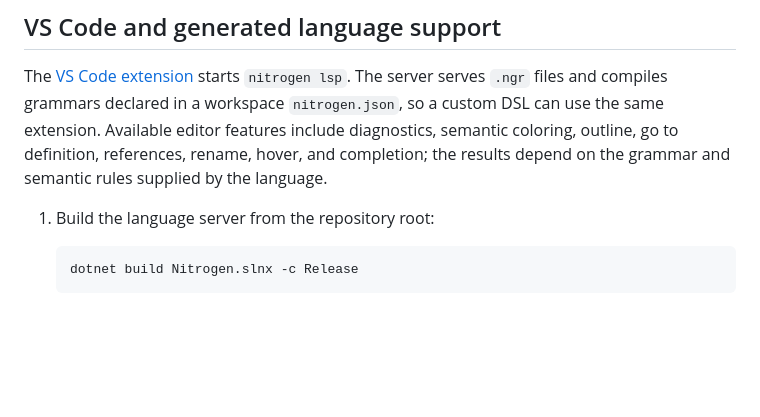
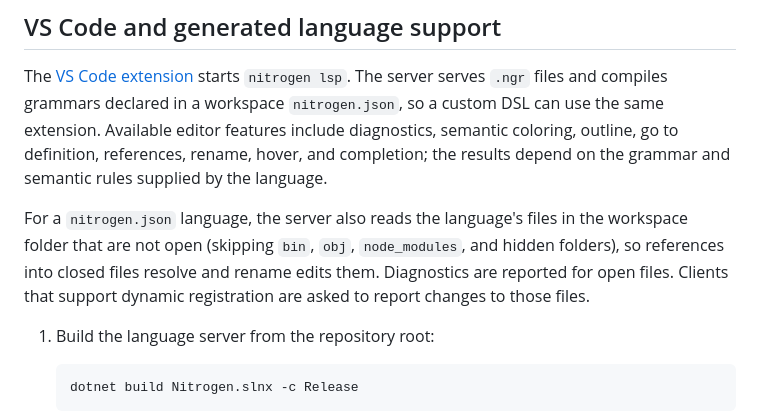
Before and after one commit to TovarishN/Nitrogen, a Markdown page: README.md, the part around the change. GitHub-like rendering; blank space fills up the shorter version.

Commit message:
Document workspace indexing
Co-Authored-By: Claude Opus 5.5 <noreply@anthropic.com>

```diff
--- a/README.md
+++ b/README.md
@@ -78,6 +78,8 @@ dotnet run --project Nitrogen.Cli -- lsp
 ## VS Code and generated language support
 
 The [VS Code extension](editors/vscode/README.md) starts `nitrogen lsp`. The server serves `.ngr` files and compiles grammars declared in a workspace `nitrogen.json`, so a custom DSL can use the same extension. Available editor features include diagnostics, semantic coloring, outline, go to definition, references, rename, hover, and completion; the results depend on the grammar and semantic rules supplied by the language.
+
+For a `nitrogen.json` language, the server also reads the language's files in the workspace folder that are not open (skipping `bin`, `obj`, `node_modules`, and hidden folders), so references into closed files resolve and rename edits them. Diagnostics are reported for open files. Clients that support dynamic registration are asked to report changes to those files.
 
 1. Build the language server from the repository root:
 
```
